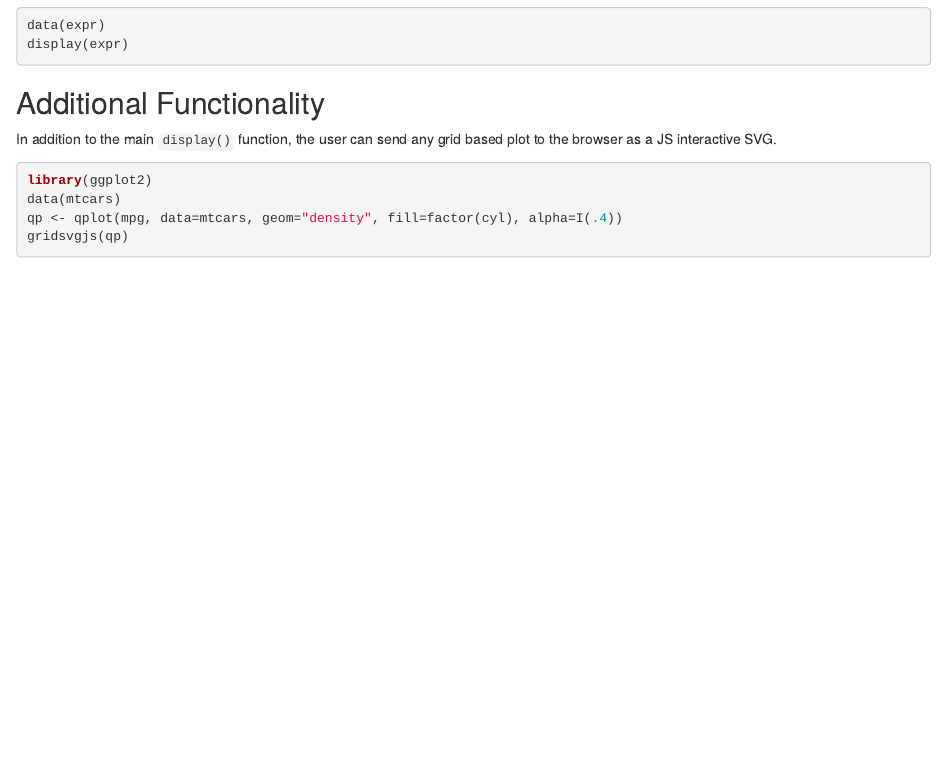
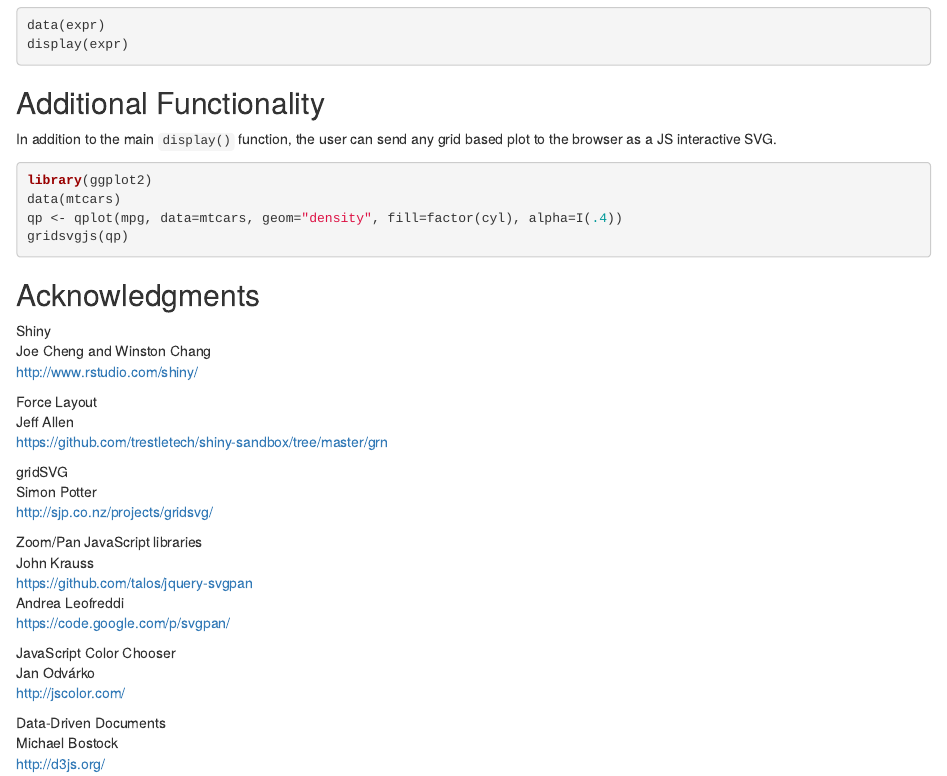
Before and after one commit to bioc/interactiveDisplay, an R Markdown document (vignettes/interactiveDisplay.Rmd): the page in a window 1100 px wide, from 640 px down. Rendered offline with R 4.5, knitr and Pandoc, with nearby package versions.

Commit message:
Added acknowledgements to vignette.
git-svn-id: file:///home/git/hedgehog.fhcrc.org/bioconductor/trunk/madman/Rpacks/interactiveDisplay@81602 bc3139a8-67e5-0310-9ffc-ced21a209358

````diff
--- a/vignettes/interactiveDisplay.Rmd
+++ b/vignettes/interactiveDisplay.Rmd
@@ -81,3 +81,33 @@
 qp <- qplot(mpg, data=mtcars, geom="density", fill=factor(cyl), alpha=I(.4))
 gridsvgjs(qp)
 ```
+
+
+## Acknowledgments
+
+Shiny <br/>
+Joe Cheng and Winston Chang <br/>
+http://www.rstudio.com/shiny/ <br/>
+
+
+Force Layout <br/>
+Jeff Allen <br/>
+https://github.com/trestletech/shiny-sandbox/tree/master/grn <br/>
+
+gridSVG <br/>
+Simon Potter <br/>
+http://sjp.co.nz/projects/gridsvg/ <br/>
+
+Zoom/Pan JavaScript libraries <br/>
+John Krauss <br/>
+https://github.com/talos/jquery-svgpan <br/>
+Andrea Leofreddi <br/>
+https://code.google.com/p/svgpan/ <br/>
+
+JavaScript Color Chooser <br/>
+Jan Odvárko <br/>
+http://jscolor.com/ <br/>
+
+Data-Driven Documents <br/>
+Michael Bostock <br/>
+http://d3js.org/ <br/>
````
Also changed, not shown: 1 other file.
